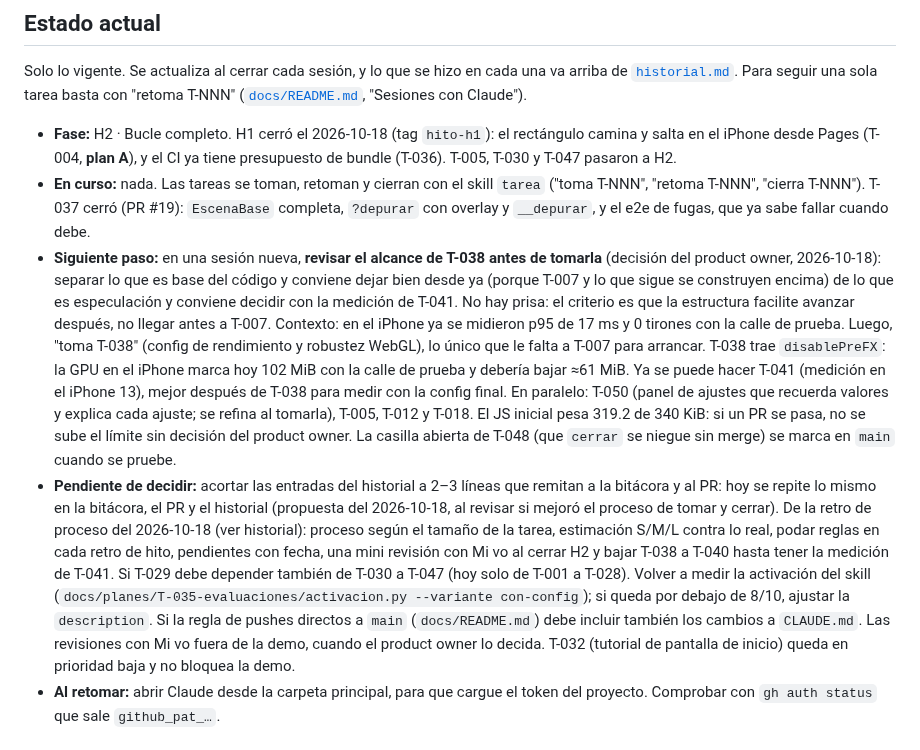
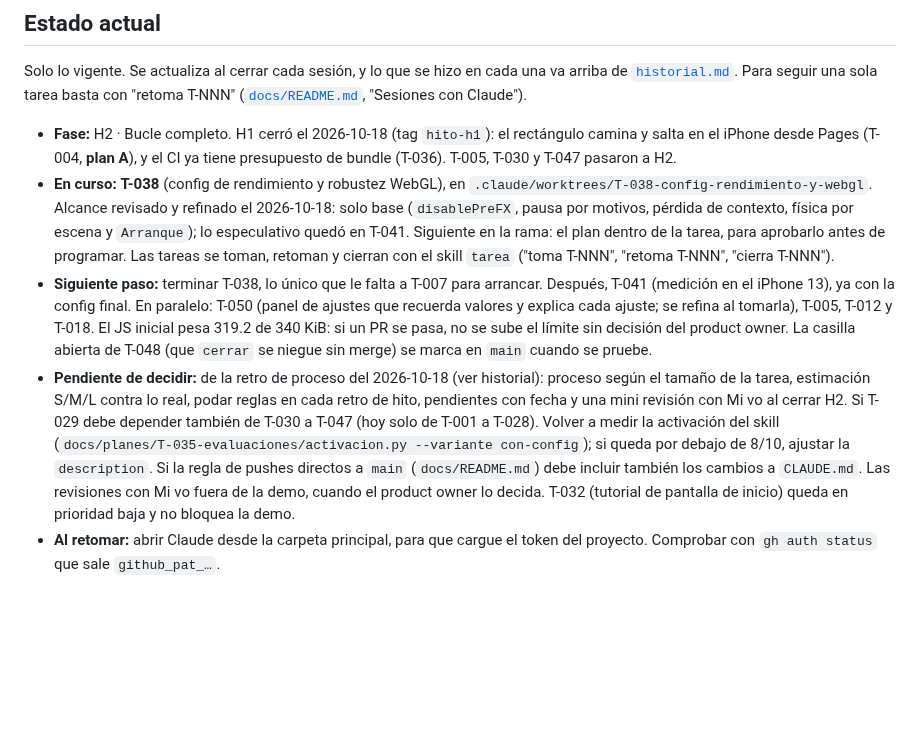
Before and after one commit to carlosuscanga/trick-r-treat, a Markdown page: docs/tareas/README.md, the part around the change. Drawn GitHub-style; blank space fills up the shorter version.

Commit message:
T-038: actualiza el estado actual
Co-Authored-By: Claude Opus 5.5 <noreply@anthropic.com>

```diff
--- a/docs/tareas/README.md
+++ b/docs/tareas/README.md
@@ -7,9 +7,9 @@ Tablero del proyecto, como un Jira en markdown. Cada tarea es un archivo `T-NNN-
 Solo lo vigente. Se actualiza al cerrar cada sesión, y lo que se hizo en cada una va arriba de [`historial.md`](historial.md). Para seguir una sola tarea basta con "retoma T-NNN" ([`docs/README.md`](../README.md), "Sesiones con Claude").
 
 - **Fase:** H2 · Bucle completo. H1 cerró el 2026-10-18 (tag `hito-h1`): el rectángulo camina y salta en el iPhone desde Pages (T-004, **plan A**), y el CI ya tiene presupuesto de bundle (T-036). T-005, T-030 y T-047 pasaron a H2.
-- **En curso:** nada. Las tareas se toman, retoman y cierran con el skill `tarea` ("toma T-NNN", "retoma T-NNN", "cierra T-NNN"). T-037 cerró (PR #19): `EscenaBase` completa, `?depurar` con overlay y `__depurar`, y el e2e de fugas, que ya sabe fallar cuando debe.
-- **Siguiente paso:** en una sesión nueva, **revisar el alcance de T-038 antes de tomarla** (decisión del product owner, 2026-10-18): separar lo que es base del código y conviene dejar bien desde ya (porque T-007 y lo que sigue se construyen encima) de lo que es especulación y conviene decidir con la medición de T-041. No hay prisa: el criterio es que la estructura facilite avanzar después, no llegar antes a T-007. Contexto: en el iPhone ya se midieron p95 de 17 ms y 0 tirones con la calle de prueba. Luego, "toma T-038" (config de rendimiento y robustez WebGL), lo único que le falta a T-007 para arrancar. T-038 trae `disablePreFX`: la GPU en el iPhone marca hoy 102 MiB con la calle de prueba y debería bajar ≈61 MiB. Ya se puede hacer T-041 (medición en el iPhone 13), mejor después de T-038 para medir con la config final. En paralelo: T-050 (panel de ajustes que recuerda valores y explica cada ajuste; se refina al tomarla), T-005, T-012 y T-018. El JS inicial pesa 319.2 de 340 KiB: si un PR se pasa, no se sube el límite sin decisión del product owner. La casilla abierta de T-048 (que `cerrar` se niegue sin merge) se marca en `main` cuando se pruebe.
-- **Pendiente de decidir:** acortar las entradas del historial a 2–3 líneas que remitan a la bitácora y al PR: hoy se repite lo mismo en la bitácora, el PR y el historial (propuesta del 2026-10-18, al revisar si mejoró el proceso de tomar y cerrar). De la retro de proceso del 2026-10-18 (ver historial): proceso según el tamaño de la tarea, estimación S/M/L contra lo real, podar reglas en cada retro de hito, pendientes con fecha, una mini revisión con Mi vo al cerrar H2 y bajar T-038 a T-040 hasta tener la medición de T-041. Si T-029 debe depender también de T-030 a T-047 (hoy solo de T-001 a T-028). Volver a medir la activación del skill (`docs/planes/T-035-evaluaciones/activacion.py --variante con-config`); si queda por debajo de 8/10, ajustar la `description`. Si la regla de pushes directos a `main` (`docs/README.md`) debe incluir también los cambios a `CLAUDE.md`. Las revisiones con Mi vo fuera de la demo, cuando el product owner lo decida. T-032 (tutorial de pantalla de inicio) queda en prioridad baja y no bloquea la demo.
+- **En curso:** **T-038** (config de rendimiento y robustez WebGL), en `.claude/worktrees/T-038-config-rendimiento-y-webgl`. Alcance revisado y refinado el 2026-10-18: solo base (`disablePreFX`, pausa por motivos, pérdida de contexto, física por escena y `Arranque`); lo especulativo quedó en T-041. Siguiente en la rama: el plan dentro de la tarea, para aprobarlo antes de programar. Las tareas se toman, retoman y cierran con el skill `tarea` ("toma T-NNN", "retoma T-NNN", "cierra T-NNN").
+- **Siguiente paso:** terminar T-038, lo único que le falta a T-007 para arrancar. Después, T-041 (medición en el iPhone 13), ya con la config final. En paralelo: T-050 (panel de ajustes que recuerda valores y explica cada ajuste; se refina al tomarla), T-005, T-012 y T-018. El JS inicial pesa 319.2 de 340 KiB: si un PR se pasa, no se sube el límite sin decisión del product owner. La casilla abierta de T-048 (que `cerrar` se niegue sin merge) se marca en `main` cuando se pruebe.
+- **Pendiente de decidir:** de la retro de proceso del 2026-10-18 (ver historial): proceso según el tamaño de la tarea, estimación S/M/L contra lo real, podar reglas en cada retro de hito, pendientes con fecha y una mini revisión con Mi vo al cerrar H2. Si T-029 debe depender también de T-030 a T-047 (hoy solo de T-001 a T-028). Volver a medir la activación del skill (`docs/planes/T-035-evaluaciones/activacion.py --variante con-config`); si queda por debajo de 8/10, ajustar la `description`. Si la regla de pushes directos a `main` (`docs/README.md`) debe incluir también los cambios a `CLAUDE.md`. Las revisiones con Mi vo fuera de la demo, cuando el product owner lo decida. T-032 (tutorial de pantalla de inicio) queda en prioridad baja y no bloquea la demo.
 - **Al retomar:** abrir Claude desde la carpeta principal, para que cargue el token del proyecto. Comprobar con `gh auth status` que sale `github_pat_…`.
 
 ## Planeación de la v1
```
